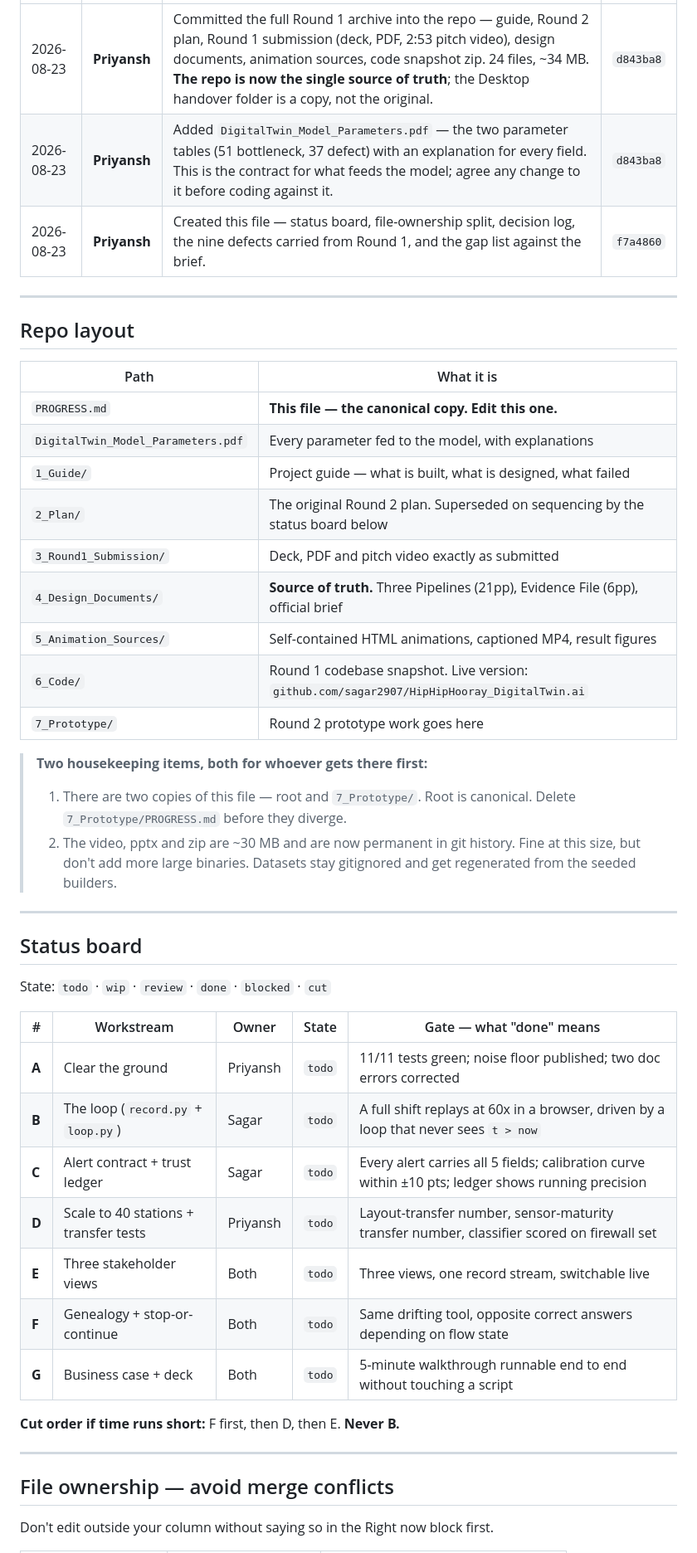
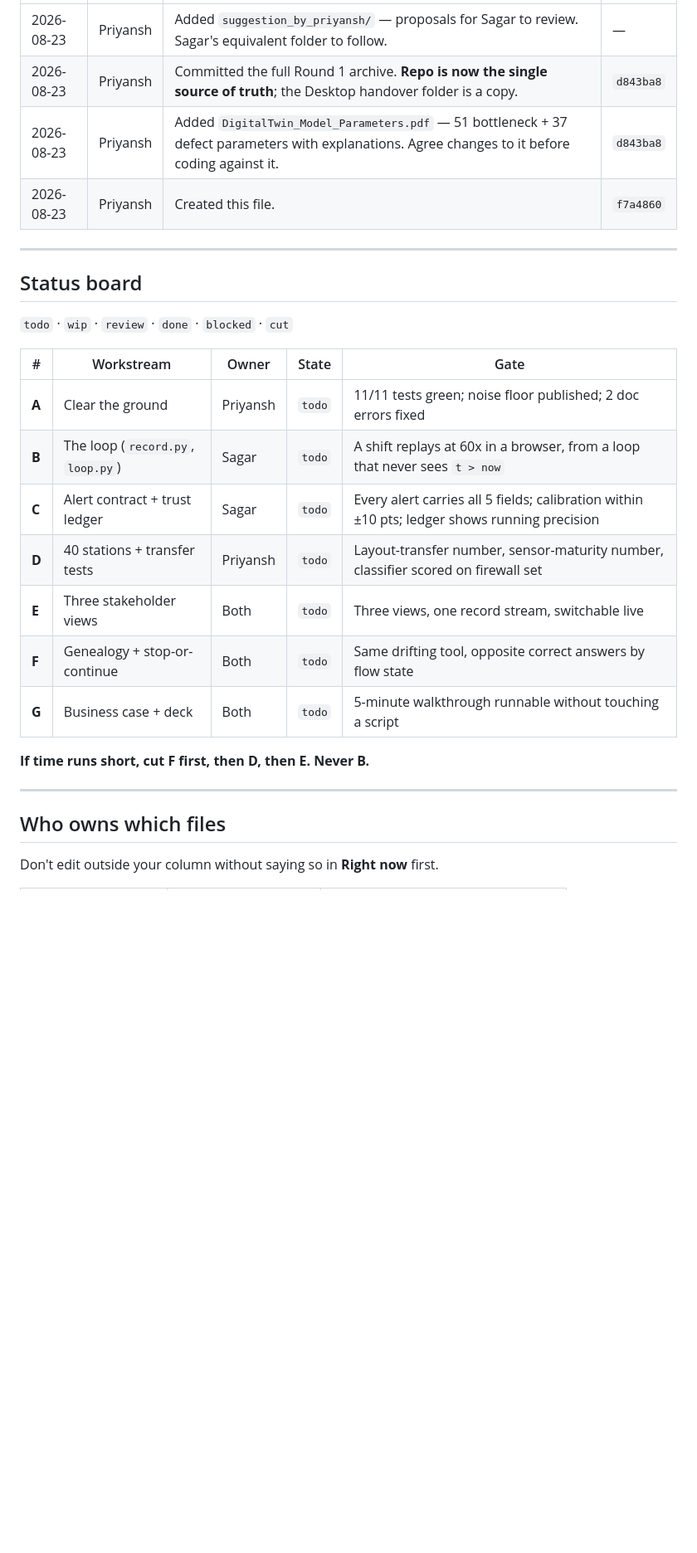
Before and after one commit to sagar2907/HipHipHooray_IIT_Kharagpur_DigitalTwin.ai_Prototype, a Markdown page: PROGRESS.md, the part around one of its changes. Shown at 83% size. GitHub-like rendering; blank space fills up the shorter version.

```diff
--- a/PROGRESS.md
+++ b/PROGRESS.md
@@ -37,52 +37,30 @@ catch up without reading diffs.
 |---|---|---|---|
-| 2026-08-23 | **Priyansh** | Committed the full Round 1 archive into the repo — guide, Round 2 plan, Round 1 submission (deck, PDF, 2:53 pitch video), design documents, animation sources, code snapshot zip. 24 files, ~34 MB. **The repo is now the single source of truth**; the Desktop handover folder is a copy, not the original. | `d843ba8` |
-| 2026-08-23 | **Priyansh** | Added `DigitalTwin_Model_Parameters.pdf` — the two parameter tables (51 bottleneck, 37 defect) with an explanation for every field. This is the contract for what feeds the model; agree any change to it before coding against it. | `d843ba8` |
-| 2026-08-23 | **Priyansh** | Created this file — status board, file-ownership split, decision log, the nine defects carried from Round 1, and the gap list against the brief. | `f7a4860` |
-
----
-
-## Repo layout
-
-| Path | What it is |
-|---|---|
-| `PROGRESS.md` | **This file — the canonical copy. Edit this one.** |
-| `DigitalTwin_Model_Parameters.pdf` | Every parameter fed to the model, with explanations |
-| `1_Guide/` | Project guide — what is built, what is designed, what failed |
-| `2_Plan/` | The original Round 2 plan. Superseded on sequencing by the status board below |
-| `3_Round1_Submission/` | Deck, PDF and pitch video exactly as submitted |
-| `4_Design_Documents/` | **Source of truth.** Three Pipelines (21pp), Evidence File (6pp), official brief |
-| `5_Animation_Sources/` | Self-contained HTML animations, captioned MP4, result figures |
-| `6_Code/` | Round 1 codebase snapshot. Live version: `github.com/sagar2907/HipHipHooray_DigitalTwin.ai` |
-| `7_Prototype/` | Round 2 prototype work goes here |
-
-> **Two housekeeping items, both for whoever gets there first:**
-> 1. There are two copies of this file — root and `7_Prototype/`. Root is canonical.
->    Delete `7_Prototype/PROGRESS.md` before they diverge.
-> 2. The video, pptx and zip are ~30 MB and are now permanent in git history. Fine at this
->    size, but don't add more large binaries. Datasets stay gitignored and get regenerated
->    from the seeded builders.
+| 2026-08-23 | Priyansh | Added `suggestion_by_priyansh/` — proposals for Sagar to review. Sagar's equivalent folder to follow. | — |
+| 2026-08-23 | Priyansh | Committed the full Round 1 archive. **Repo is now the single source of truth**; the Desktop handover folder is a copy. | `d843ba8` |
+| 2026-08-23 | Priyansh | Added `DigitalTwin_Model_Parameters.pdf` — 51 bottleneck + 37 defect parameters with explanations. Agree changes to it before coding against it. | `d843ba8` |
+| 2026-08-23 | Priyansh | Created this file. | `f7a4860` |
 
 ---
 
 ## Status board
 
-State: `todo` · `wip` · `review` · `done` · `blocked` · `cut`
+`todo` · `wip` · `review` · `done` · `blocked` · `cut`
 
-| # | Workstream | Owner | State | Gate — what "done" means |
+| # | Workstream | Owner | State | Gate |
 |---|---|---|---|---|
-| **A** | Clear the ground | Priyansh | `todo` | 11/11 tests green; noise floor published; two doc errors corrected |
-| **B** | The loop (`record.py` + `loop.py`) | Sagar | `todo` | A full shift replays at 60x in a browser, driven by a loop that never sees `t > now` |
-| **C** | Alert contract + trust ledger | Sagar | `todo` | Every alert carries all 5 fields; calibration curve within ±10 pts; ledger shows running precision |
-| **D** | Scale to 40 stations + transfer tests | Priyansh | `todo` | Layout-transfer number, sensor-maturity transfer number, classifier scored on firewall set |
+| **A** | Clear the ground | Priyansh | `todo` | 11/11 tests green; noise floor published; 2 doc errors fixed |
+| **B** | The loop (`record.py`, `loop.py`) | Sagar | `todo` | A shift replays at 60x in a browser, from a loop that never sees `t > now` |
+| **C** | Alert contract + trust ledger | Sagar | `todo` | Every alert carries all 5 fields; calibration within ±10 pts; ledger shows running precision |
+| **D** | 40 stations + transfer tests | Priyansh | `todo` | Layout-transfer number, sensor-maturity number, classifier scored on firewall set |
 | **E** | Three stakeholder views | Both | `todo` | Three views, one record stream, switchable live |
-| **F** | Genealogy + stop-or-continue | Both | `todo` | Same drifting tool, opposite correct answers depending on flow state |
-| **G** | Business case + deck | Both | `todo` | 5-minute walkthrough runnable end to end without touching a script |
+| **F** | Genealogy + stop-or-continue | Both | `todo` | Same drifting tool, opposite correct answers by flow state |
+| **G** | Business case + deck | Both | `todo` | 5-minute walkthrough runnable without touching a script |
 
-**Cut order if time runs short:** F first, then D, then E. **Never B.**
+**If time runs short, cut F first, then D, then E. Never B.**
 
 ---
 
-## File ownership — avoid merge conflicts
+## Who owns which files
 
-Don't edit outside your column without saying so in the Right now block first.
+Don't edit outside your column without saying so in **Right now** first.
 
```
Also changed, not shown: other parts of PROGRESS.md (+72 -64 lines), 7_Prototype/PROGRESS.md (deleted, +0 -154 lines), suggestion_by_priyansh/SUGGESTIONS.md (added, +196 -0 lines).
